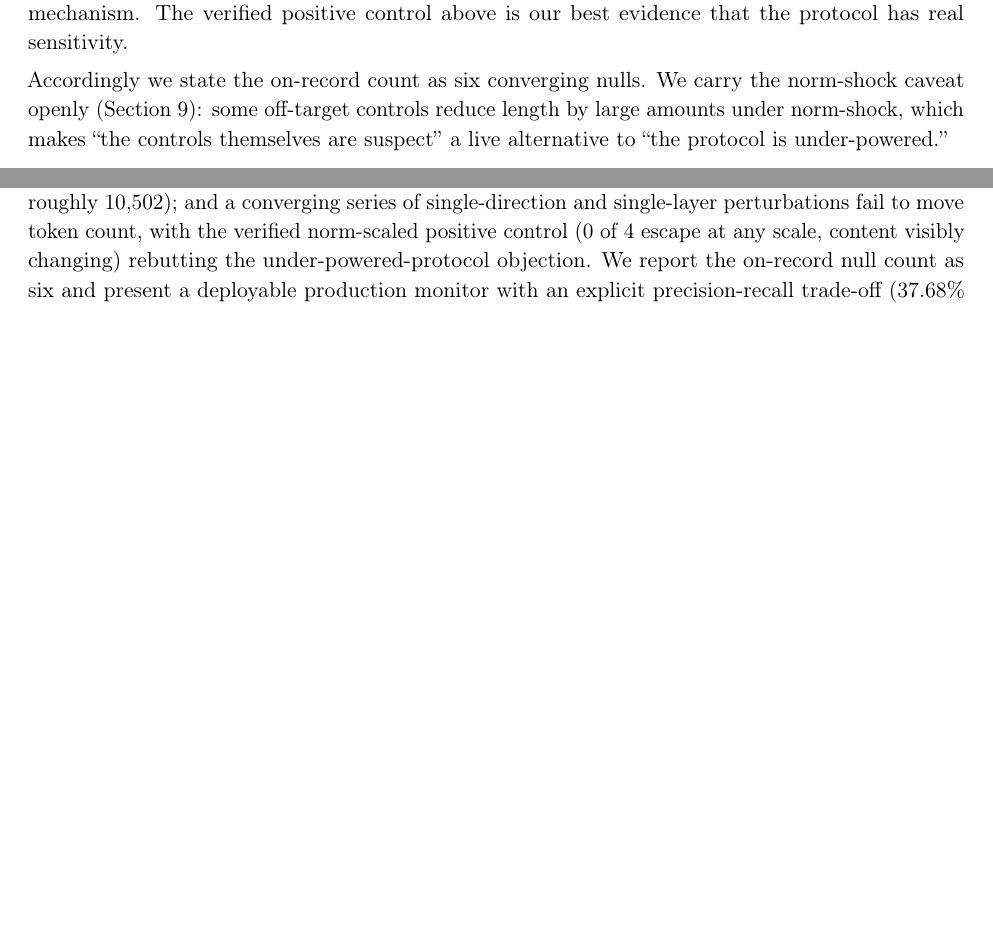
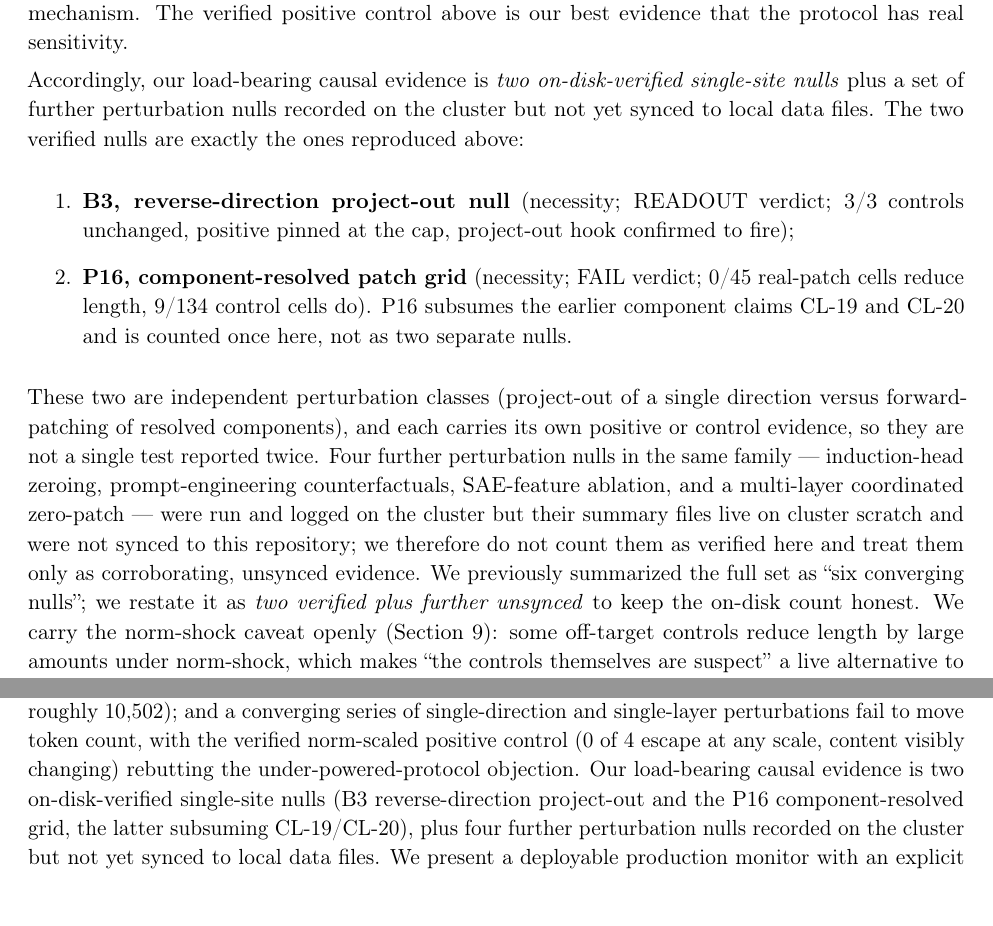
Before and after one commit to shehral/halt-failure-ocr-vlm, a LaTeX paper (paper/main.tex): two parts of pages 7 and 12 of 23 before the commit and two parts of pages 7 and 12 of 24 after it, joined at a grey line, cut so that both start at the same text, the shorter picture padded with empty space. Compiled offline with pdfLaTeX.

Commit message:
NR-03: restate causal-null count as two on-disk-verified (B3,P16) plus four cluster-only nulls, not a flat six

```diff
--- a/paper/main.tex
+++ b/paper/main.tex
@@ -378,10 +378,30 @@ positive control above is our best evidence that the protocol has real sensitivi
   \label{fig:p16_component}
 \end{figure}
 
-Accordingly we state the on-record count as six converging nulls. We carry the
-norm-shock caveat openly (Section~\ref{sec:limitations}): some off-target controls
-reduce length by large amounts under norm-shock, which makes ``the controls themselves
-are suspect'' a live alternative to ``the protocol is under-powered.''
+Accordingly, our load-bearing causal evidence is \emph{two on-disk-verified single-site
+nulls} plus a set of further perturbation nulls recorded on the cluster but not yet synced
+to local data files. The two verified nulls are exactly the ones reproduced above:
+
+\begin{enumerate}
+  \item \textbf{B3, reverse-direction project-out null} (necessity; READOUT verdict; 3/3
+  controls unchanged, positive pinned at the cap, project-out hook confirmed to fire);
+  \item \textbf{P16, component-resolved patch grid} (necessity; FAIL verdict; 0/45
+  real-patch cells reduce length, 9/134 control cells do). P16 subsumes the earlier
+  component claims CL-19 and CL-20 and is counted once here, not as two separate nulls.
+\end{enumerate}
+
+These two are independent perturbation classes (project-out of a single direction versus
+forward-patching of resolved components), and each carries its own positive or control
+evidence, so they are not a single test reported twice. Four further perturbation nulls in
+the same family --- induction-head zeroing, prompt-engineering counterfactuals, SAE-feature
+ablation, and a multi-layer coordinated zero-patch --- were run and logged on the cluster
+but their summary files live on cluster scratch and were not synced to this repository; we
+therefore do not count them as verified here and treat them only as corroborating, unsynced
+evidence. We previously summarized the full set as ``six converging nulls''; we restate it
+as \emph{two verified plus further unsynced} to keep the on-disk count honest. We carry the
+norm-shock caveat openly (Section~\ref{sec:limitations}): some off-target controls reduce
+length by large amounts under norm-shock, which makes ``the controls themselves are
+suspect'' a live alternative to ``the protocol is under-powered.''
 
 % ===========================================================================
 \section{Cross-family generality}
@@ -676,7 +701,10 @@ logit $+10.76$ exceeding a control's $+10.07$); EOS is genuinely missing at loop
 (median rank roughly 10{,}502); and a converging series of single-direction and
 single-layer perturbations fail to move token count, with the verified norm-scaled
 positive control (0 of 4 escape at any scale, content visibly changing) rebutting the
-under-powered-protocol objection. We report the on-record null count as six and present a
+under-powered-protocol objection. Our load-bearing causal evidence is two on-disk-verified
+single-site nulls (B3 reverse-direction project-out and the P16 component-resolved grid, the
+latter subsuming CL-19/CL-20), plus four further perturbation nulls recorded on the cluster
+but not yet synced to local data files. We present a
 deployable production monitor with an explicit precision-recall trade-off (37.68\%
 reduction at zero control false-positives, or 99.58\% at 10 of 10 false-positives) plus
 causal evidence that vision is load-bearing. The walk-backs are part of the result:
```
Also changed, not shown: REPRODUCE.md (+12 -5 lines), UNDERSTANDING_GUIDE.md (+4 -4 lines), VERIFICATION.md (+7 -3 lines), README.md, paper/main.pdf, paper/main.tex (15 more changed lines).
